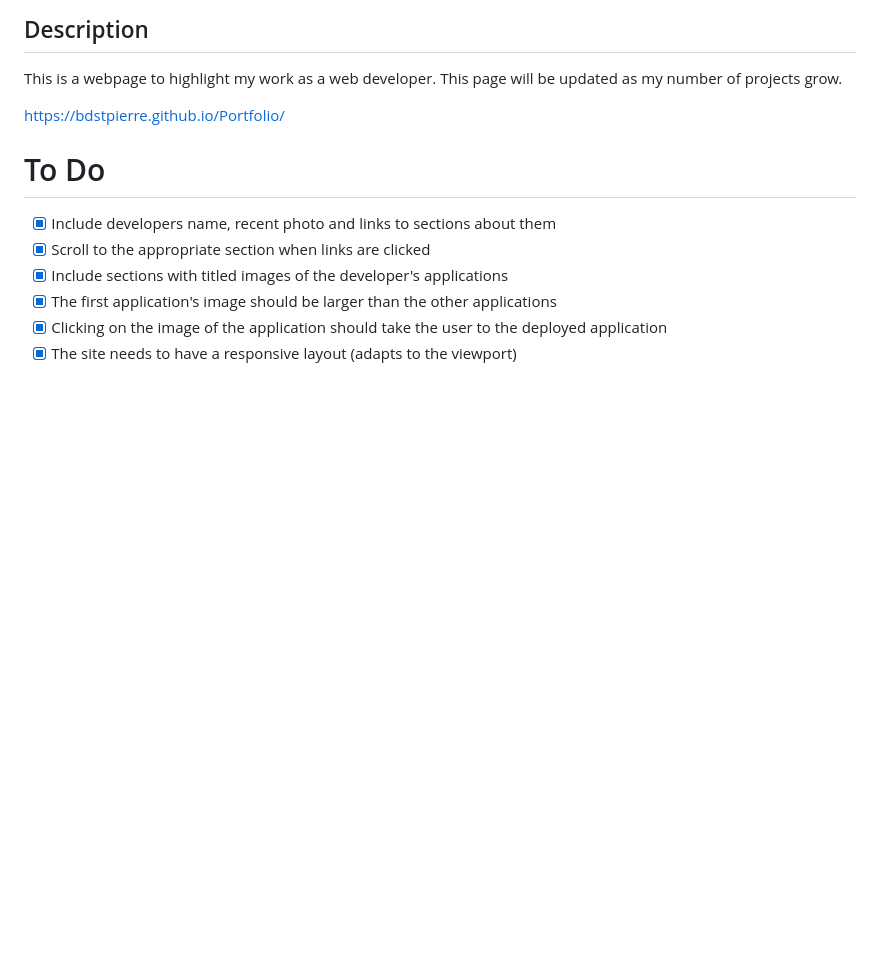
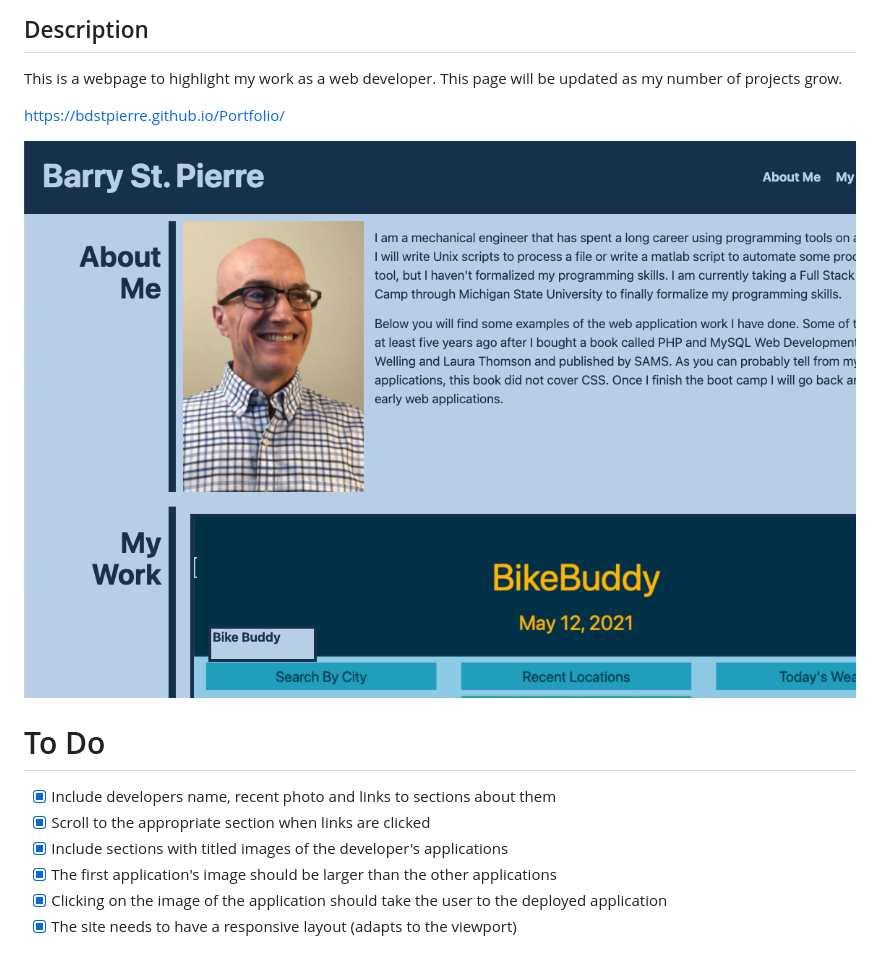
Before and after one commit to bdstpierre/Portfolio2, a Markdown page: README.md, the part around the change. Rendered like a GitHub page; pictures changed too: assets/images/site-thumbnail.png (added); blank space fills up the shorter version.

Commit message:
Adding thumbnail to readme file

```diff
--- a/README.md
+++ b/README.md
@@ -3,6 +3,8 @@
 This is a webpage to highlight my work as a web developer.  This page will be updated as my number of projects grow.
 
 https://bdstpierre.github.io/Portfolio/
+
+![Image of Portfolio webpage](./assets/images/site-thumbnail.png)
 
 # To Do
 - [x] Include developers name, recent photo and links to sections about them
```
